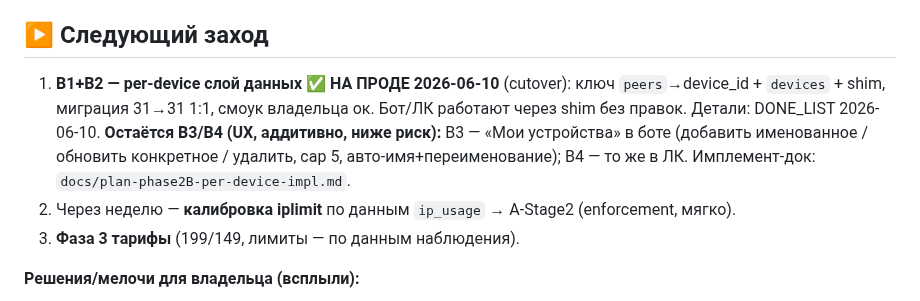
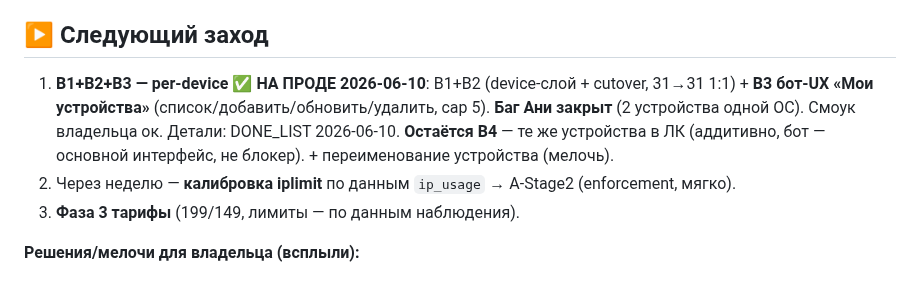
Before and after one commit to nikkronos/vpnservice, a Markdown page: docs/sessions/SESSION_SUMMARY_2026-06-10.md, the part around the change. Rendered like a GitHub page.

```diff
--- a/docs/sessions/SESSION_SUMMARY_2026-06-10.md
+++ b/docs/sessions/SESSION_SUMMARY_2026-06-10.md
@@ -33,8 +33,8 @@
 - 🎉 **Пошли первые оплаты** + начался отвал триалов — валидация биллинга/воронки.
 
 ## ▶ Следующий заход
-1. **B1+B2 — per-device слой данных** ✅ **НА ПРОДЕ 2026-06-10** (cutover): ключ `peers`→device_id + `devices` + shim, миграция 31→31 1:1, смоук владельца ок. Бот/ЛК работают через shim без правок. Детали: DONE_LIST 2026-06-10.
-   **Остаётся B3/B4 (UX, аддитивно, ниже риск):** B3 — «Мои устройства» в боте (добавить именованное / обновить конкретное / удалить, cap 5, авто-имя+переименование); B4 — то же в ЛК. Имплемент-док: `docs/plan-phase2B-per-device-impl.md`.
+1. **B1+B2+B3 — per-device** ✅ **НА ПРОДЕ 2026-06-10**: B1+B2 (device-слой + cutover, 31→31 1:1) + **B3 бот-UX «Мои устройства»** (список/добавить/обновить/удалить, cap 5). **Баг Ани закрыт** (2 устройства одной ОС). Смоук владельца ок. Детали: DONE_LIST 2026-06-10.
+   **Остаётся B4** — те же устройства в ЛК (аддитивно, бот — основной интерфейс, не блокер). + переименование устройства (мелочь).
 2. Через неделю — **калибровка iplimit** по данным `ip_usage` → A-Stage2 (enforcement, мягко).
 3. **Фаза 3 тарифы** (199/149, лимиты — по данным наблюдения).
 
```
Also changed, not shown: DONE_LIST_VPN.md (+12 -0 lines), ROADMAP_VPN.md (+2 -1 lines).
